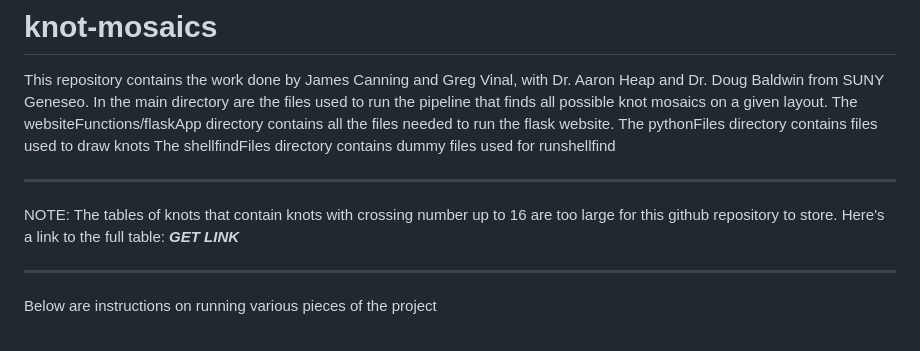
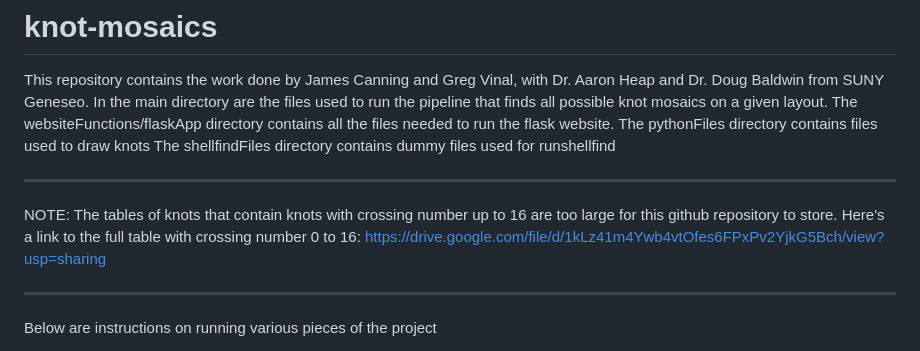
Before and after one commit to amheap/knot-mosaics, a Markdown page: README.md, the part around the change. GitHub-like rendering.

```diff
--- a/README.md
+++ b/README.md
@@ -7,8 +7,7 @@ The pythonFiles directory contains files used to draw knots
 The shellfindFiles directory contains dummy files used for runshellfind
 
 *************************************
-NOTE: The tables of knots that contain knots with crossing number up to 16 are too large for this github repository to store. Here's a link to the full table:
-___GET LINK___
+NOTE: The tables of knots that contain knots with crossing number up to 16 are too large for this github repository to store. Here's a link to the full table with crossing number 0 to 16: https://drive.google.com/file/d/1kLz41m4Ywb4vtOfes6FPxPv2YjkG5Bch/view?usp=sharing
 *************************************
 
 Below are instructions on running various pieces of the project
```
